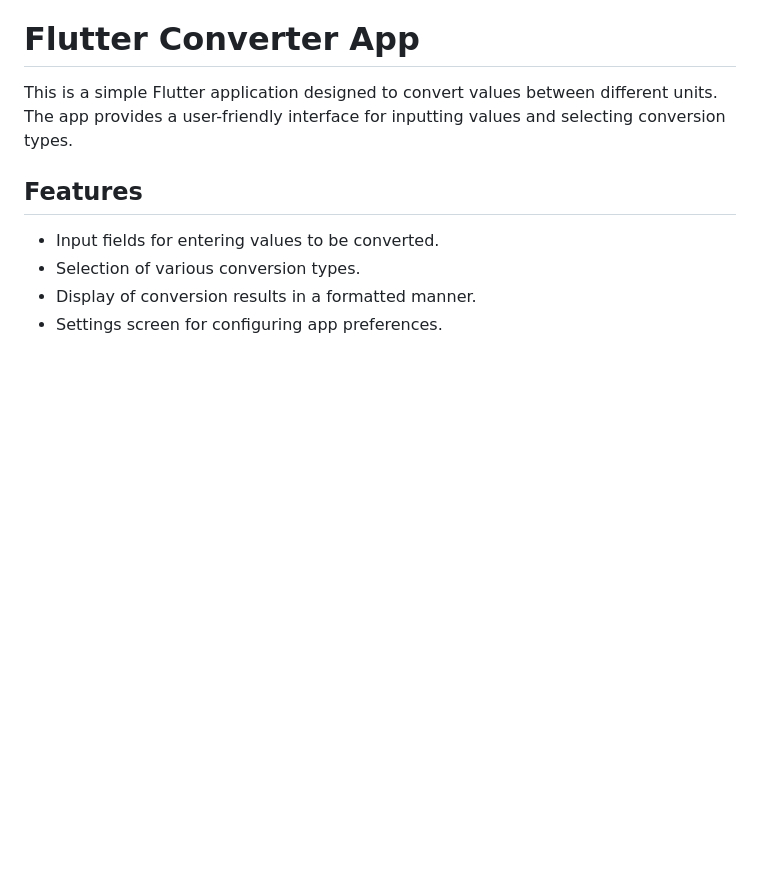
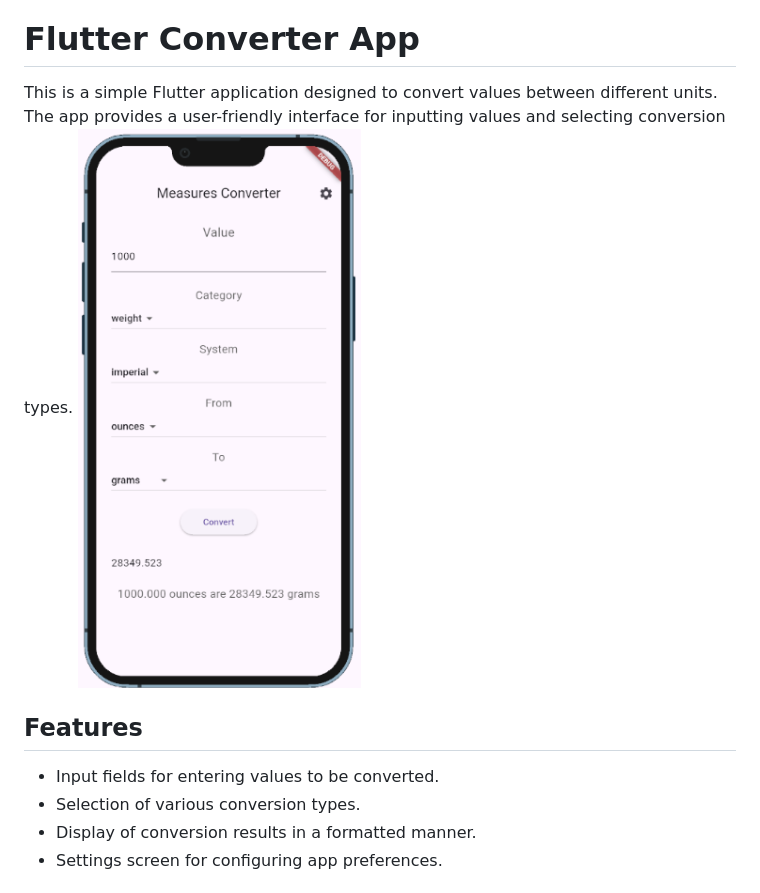
Before and after one commit to Nurlan1/flutter-converter-app, a Markdown page: README.md, the part around the change. Drawn GitHub-style; pictures changed too: image-1.png (added); blank space fills up the shorter version.

Commit message:
Added picture to the Readme file.

```diff
--- a/README.md
+++ b/README.md
@@ -1,7 +1,7 @@
 # Flutter Converter App
 
 This is a simple Flutter application designed to convert values between different units. The app provides a user-friendly interface for inputting values and selecting conversion types.
-
+![alt text](image-1.png)
 ## Features
 
 - Input fields for entering values to be converted.
```
